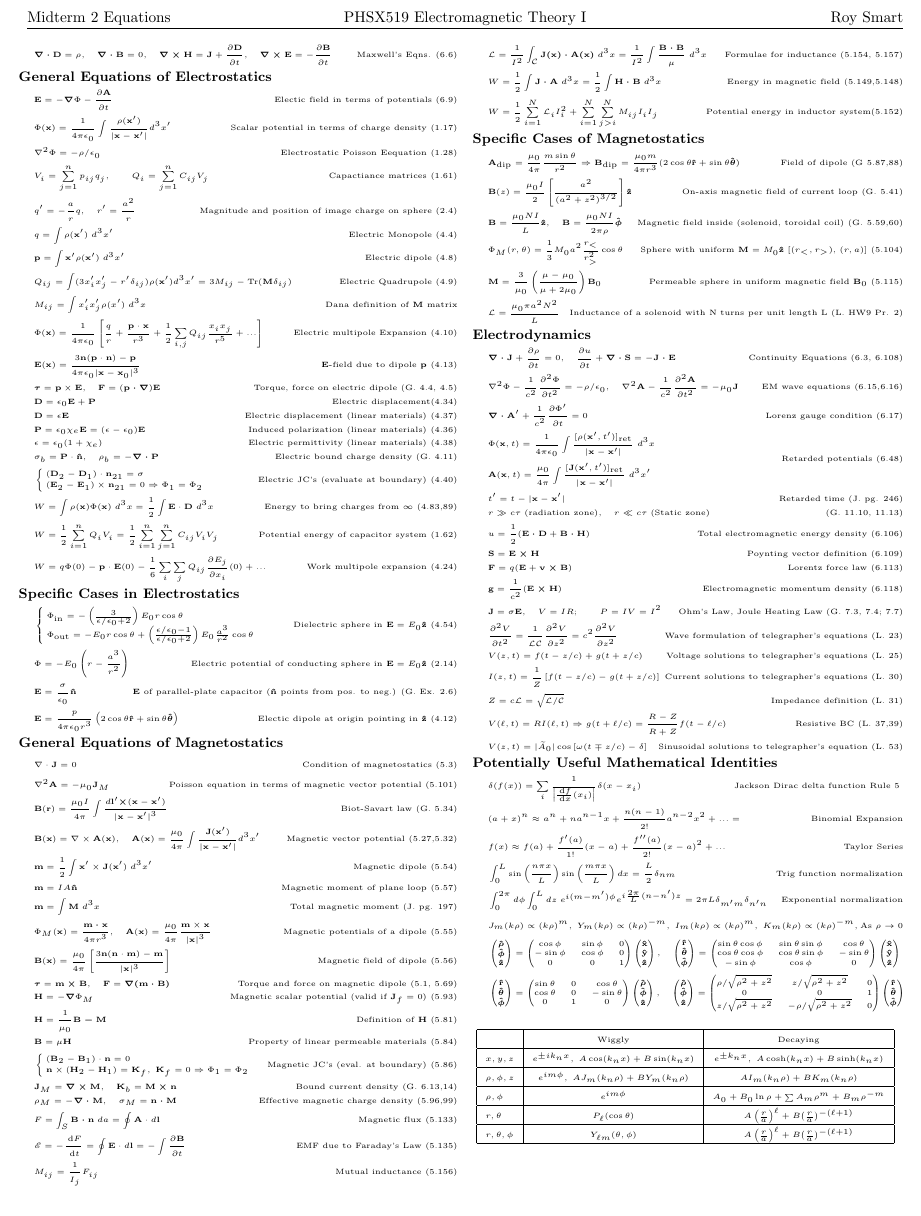
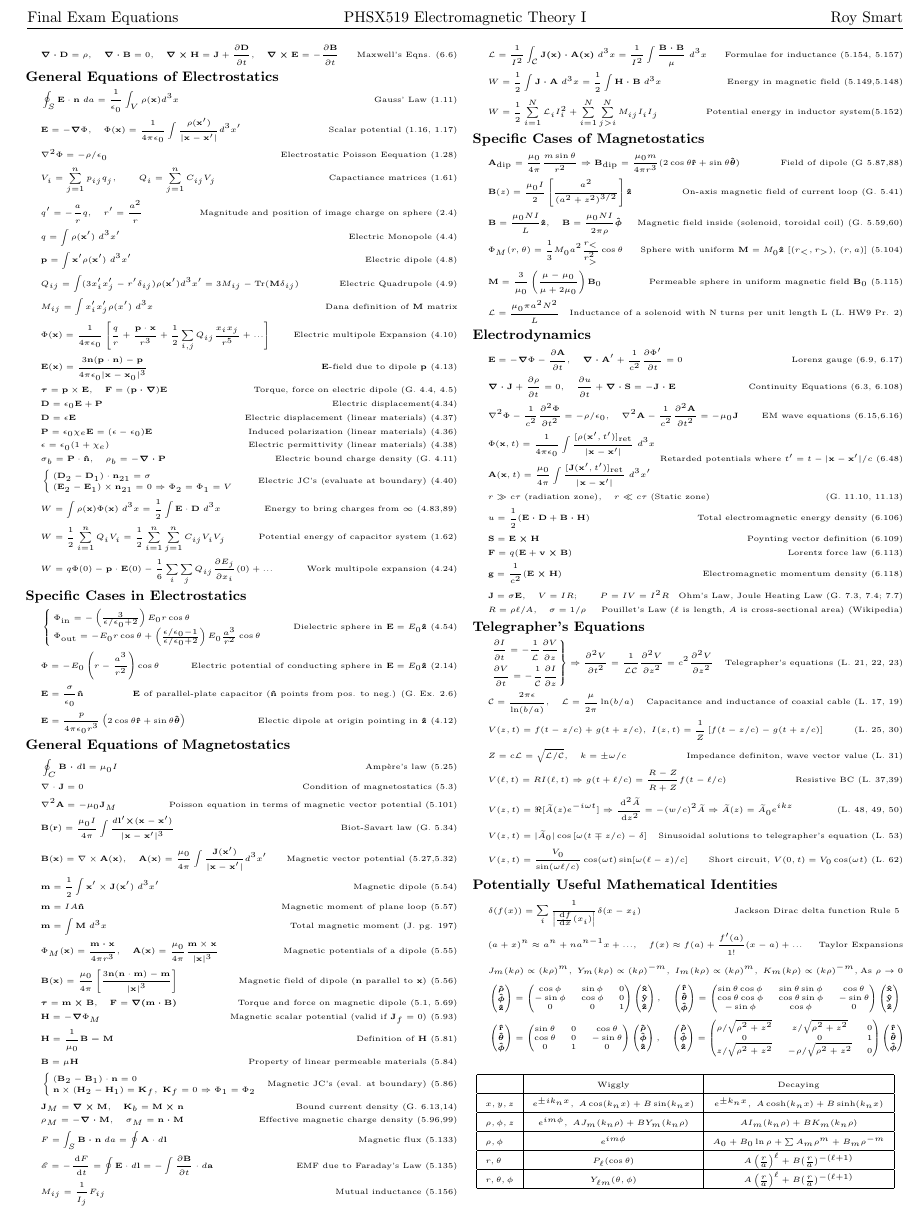
Before and after one commit to byrdie/PHSX519_Final_Equations, a LaTeX document (PHSX519_Midterm2_Equations.tex): part of the page, cut so that both start at the same text, the shorter picture padded with empty space. Compiled offline with pdfLaTeX.

Commit message:
Ready for exam

```diff
--- a/PHSX519_Midterm2_Equations.tex
+++ b/PHSX519_Midterm2_Equations.tex
@@ -88,7 +88,7 @@
 \pagenumbering{gobble}
 
 \pagestyle{fancy}
-\lhead{Midterm 2 Equations}
+\lhead{Final Exam Equations}
 \chead{PHSX519 Electromagnetic Theory I}
 \rhead{Roy Smart}
 
@@ -105,8 +105,8 @@
 	\begin{align*}
 		& \ve{\nabla \cdot D} = \rho, \quad \ve{\nabla \cdot B} = 0, \quad \ve{\nabla \times H} = \ve{J}+\pder{\ve{D}}{t},\quad \ve{\nabla \times E} = - \pder{\ve{B}}{t} \tag*{Maxwell's Eqns. (6.6)}\\
 	& \small \hspace{-10pt} \textbf{General Equations of Electrostatics} \small \\
-		& \ve{E} = -\ve{\nabla} \Phi - \pder{\ve{A}}{t} \tag*{Electic field in terms of potentials (6.9)} \\
-		& \Phi(\vc{x}) = \K \int \frac{\rho (\vc{x}')}{|\vc{x} - \vc{x}'|} d^3 x' \tag*{Scalar potential in terms of charge density (1.17)} \\
+		& \oint_S \vc{E} \cdot \vc{n} \; da = \frac{1}{\eo} \int_V \rho(\vc{x}) d^3x	\tag*{Gauss' Law (1.11)} \\
+		& \ve{E} = -\ve{\nabla} \Phi, \quad \Phi(\vc{x}) = \K \int \frac{\rho (\vc{x}')}{|\vc{x} - \vc{x}'|} d^3 x' \tag*{Scalar potential (1.16, 1.17)} \\
 		& \nabla^2 \Phi = -\rho/\eo	\tag*{Electrostatic Poisson Eequation (1.28)} \\
 		& V_i = \sum_{j=1}^{n} p_{ij} q_j,  \qquad Q_i = \sum_{j=1}^{n} C_{ij} V_j  \tag*{Capactiance matrices (1.61)} \\
 		& q' = -\frac{a}{r} q, \quad r' = \frac{a^2}{r}		\tag*{Magnitude and position of image charge on sphere (2.4)} \\
@@ -124,7 +124,7 @@
 		& \sigma_b = \ve{P} \cdot \nhat, \quad \rho_b = - \ve{\nabla \cdot P} \tag*{Electric bound charge density (G. 4.11)} \\
 		& \begin{cases}
 			(\vect{D}_2 - \vect{D}_1) \cdot \vect{n}_{21} = \sigma \\
-			(\vect{E}_2 - \vect{E}_1) \times \vect{n}_{21} = 0 \Rightarrow \Phi_1 = \Phi_2 \\
+			(\vect{E}_2 - \vect{E}_1) \times \vect{n}_{21} = 0 \Rightarrow \Phi_2 = \Phi_1 = V \\
 		\end{cases}	\tag*{Electric JC's (evaluate at boundary) (4.40)} \\
 		& W = \int \rho(\vect{x}) \Phi(\vect{x})\; d^3x = \frac{1}{2} \int \vect{E} \cdot \vect{D} \; d^3x \tag*{Energy to bring charges from $\infty$ (4.83,89)} \\
 		& W = \frac{1}{2} \sum_{i=1}^{n} Q_i V_i = \frac{1}{2} \sum_{i=1}^n \sum_{j=1}^{n} C_{ij} V_i V_j	\tag*{Potential energy of capacitor system (1.62)} \\
@@ -134,10 +134,11 @@
 			\Phi_{\text{in}} = - \left( \frac{3}{\epsilon/\eo + 2} \right) E_0 r \cos \theta \\
 			\Phi_{\text{out}} = - E_0 r \cos \theta + \left( \frac{\epsilon/\eo - 1}{\epsilon/\eo + 2} \right) E_0 \frac{a^3}{r^2} \cos \theta
 		\end{cases} \tag*{Dielectric sphere in $\vect{E} = E_0 \zhat$ (4.54)} \\
-		& \Phi = -E_0 \left( r - \frac{a^3}{r^2} \right)	\tag*{Electric potential of conducting sphere in $\vect{E} = E_0 \zhat$ (2.14)} \\
+		& \Phi = -E_0 \left( r - \frac{a^3}{r^2} \right) \cos \theta	\tag*{Electric potential of conducting sphere in $\vect{E} = E_0 \zhat$ (2.14)} \\
 		& \ve{E} = \frac{\sigma}{\eo} \nhat \tag*{$\ve{E}$ of parallel-plate capacitor ($\nhat$ points from pos. to neg.) (G. Ex. 2.6)} \\
 		& \ve{E} = \frac{p}{4 \pi \eo r^3}\lrp{2 \cos \theta \rhat + \sin \theta \thetahat} \tag*{Electic dipole at origin pointing in $\zhat$ (4.12)} \\
 	& \small \hspace{-10pt} \textbf{General Equations of Magnetostatics} \small \\
+		& \oint_C \ve{B} \; \ve{\cdot} \; d \ve{l} = \mu_0 I \tag*{Amp\`ere's law (5.25)} \\
 		& \nabla \cdot \vect{J} = 0 \tag*{Condition of magnetostatics (5.3)} \\
 		& \nabla^2 \vect{A} = -\mu_0 \vect{J}_M \tag*{Poisson equation in terms of magnetic vector potential (5.101)} \\
 		& \ve{B}(\ve{r}) = \frac{\mu_0 I}{4 \pi} \int \frac{d\ve{l}' \ve{\times} (\ve{x} - \ve{x}')}{|\ve{x} - \ve{x}'|^3} \tag*{Biot-Savart law (G. 5.34)} \\
@@ -146,7 +147,7 @@
 		& \vect{m} = IA \nhat \tag*{Magnetic moment of plane loop (5.57)} \\
 		& \ve{m} = \int \ve{M} \; d^3 x \tag*{Total magnetic moment (J. pg. 197)} \\
 		& \Phi_M(\vect{x}) = \frac{\vect{m \cdot x}}{4 \pi r^3}, \quad \vect{A}(\vect{x}) = \frac{\mu_0}{4 \pi} \frac{\vect{m} \times \vect{x}}{|\vect{x}|^3} \tag*{Magnetic potentials of a dipole (5.55)} \\
-		& \vect{B}(\vect{x}) = \frac{\mu_0}{4 \pi} \left[ \frac{3 \vect{n}(\vect{n} \cdot \vect{m}) - \vect{m}}{|\vect{x}|^3} \right]\tag*{Magnetic field of dipole (5.56)}\\
+		& \vect{B}(\vect{x}) = \frac{\mu_0}{4 \pi} \left[ \frac{3 \vect{n}(\vect{n} \cdot \vect{m}) - \vect{m}}{|\vect{x}|^3} \right]\tag*{Magnetic field of dipole ($\ve{n}$ parallel to $\ve{x}$) (5.56)}\\
 		& \ve{\tau} = \ve{m \times B}, \quad \vect{F} = \vect{\nabla(m \cdot B)} \tag*{Torque and force on magnetic dipole (5.1, 5.69)} \\
 		& \vect{H} = -\vect{\nabla} \Phi_M \tag*{Magnetic scalar potential (valid if $\ve{J}_f = 0$) (5.93)} \\
 		& \vect{H} = \frac{1}{\mu_0} \vect{B - M} \tag*{Definition of $\ve{H}$ (5.81)} \\
@@ -158,7 +159,7 @@
 		& \vect{J}_M = \vect{\nabla \times M}, \quad \vect{K}_b = \vect{M \times n}  \tag*{Bound current density (G. 6.13,14)} \\
 		& \rho_M = - \vect{\nabla \cdot M}, \quad \sigma_M = \vect{n \cdot M} \tag*{Effective magnetic charge density (5.96,99)} \\
 		& F = \int_S \vect{B \cdot n} \; da = \oint \ve{A} \cdot d \ve{l} \tag*{Magnetic flux (5.133)} \\
-		& \mathscr{E} = -\tder{F}{t} = \oint \ve{E} \cdot d\ve{l} = -\int \pder{\ve{B}}{t} \tag*{EMF due to Faraday's Law (5.135)} \\
+		& \mathscr{E} = -\tder{F}{t} = \oint \ve{E} \cdot d\ve{l} = -\int \pder{\ve{B}}{t} \cdot d \ve{a} \tag*{EMF due to Faraday's Law (5.135)} \\
 		& M_{ij} = \frac{1}{I_j} F_{ij} \tag*{Mutual inductance (5.156)} \\
 	\end{align*}
 	\setlength{\abovedisplayskip}{-25pt}
@@ -180,29 +182,31 @@
 		& \ve{\nabla \cdot J} + \pder{\rho}{t} = 0, \quad \pder{u}{t} + \ve{\nabla \cdot S} = - \ve{J \cdot E} \tag*{Continuity Equations (6.3, 6.108)} \\
 		& \nabla^2 \Phi - \frac{1}{c^2} \dpder{\Phi}{t} = -\rho / \eo, \quad \nabla^2 \ve{A} - \frac{1}{c^2} \dpder{\ve{A}}{t} = -\mu_0 \ve{J} \tag*{EM wave equations (6.15,6.16)} \\
-		& \ve{\nabla \cdot A}' + \frac{1}{c^2} \pder{\Phi'}{t} = 0 \tag*{Lorenz gauge condition (6.17)} \\
 		\begin{split}
 			& \Phi(\ve{x},t) = \K \int \frac{[\rho(\ve{x}',t')]_\text{ret}}{|\ve{x} - \ve{x}'|} \; d^3 x \\
 			& \ve{A}(\ve{x},t) = \frac{\mu_0}{4 \pi} \int \frac{[\ve{J}(\ve{x}',t')]_\text{ret}}{|\ve{x} - \ve{x}'|} \; d^3 x' \\
-		\end{split} \tag*{Retarded potentials (6.48)} \\
-		& t' = t - |\ve{x} - \ve{x}'| \tag*{Retarded time (J. pg. 246)} \\
+		\end{split} \tag*{Retarded potentials where $t' = t - |\ve{x} - \ve{x}'| / c$ (6.48)} \\
 		& r \gg c \tau \; \text{(radiation zone)}, \quad r \ll c \tau \; \text{(Static zone)} \tag*{ (G. 11.10, 11.13)} \\
 		& u = \frac{1}{2}(\ve{E \cdot D} + \ve{B \cdot H}) \tag*{Total electromagnetic energy density (6.106)} \\
 		& \ve{S} = \ve{E \times H} \tag*{Poynting vector definition (6.109)} \\
 		& \ve{F} = q(\ve{E} + \ve{v \times B}) \tag*{Lorentz force law (6.113)} \\
 		& \ve{g} = \frac{1}{c^2} (\ve{E \times H}) \tag*{Electromagnetic momentum density (6.118)} \\
-		& \ve{J} = \sigma \ve{E}, \quad V = IR; \qquad P = IV = I^2  \tag*{Ohm's Law, Joule Heating Law (G. 7.3, 7.4; 7.7)} \\
-		& \dpder{V}{t} = \frac{1}{\mathcal{LC}} \dpder{V}{z} = c^2 \dpder{V}{z} \tag*{Wave formulation of telegrapher's equations (L. 23)} \\
-		& V(z,t) = f(t-z/c) + g(t+z/c) \tag*{Voltage solutions to telegrapher's equations (L. 25)} \\
-		& I(z,t) = \frac{1}{Z} \lrb{f(t-z/c) - g(t+z/c)} \tag*{Current solutions to telegrapher's equations (L. 30)} \\
-		& Z = c \mathcal{L} = \sqrt{\mathcal{L}/\mathcal{C}} \tag*{Impedance definition (L. 31)} \\
+		& \ve{J} = \sigma \ve{E}, \quad V = IR; \qquad P = IV = I^2 R \tag*{Ohm's Law, Joule Heating Law (G. 7.3, 7.4; 7.7)} \\
+		& R = \rho \ell / A, \quad \sigma = 1 / \rho	\tag*{Pouillet's Law ($\ell$ is length, $A$ is cross-sectional area) (Wikipedia)}\\
+	& \small \hspace{-10pt} \textbf{Telegrapher's Equations} \small \\
+		& \begin{drcases}
+			\pder{I}{t} = -\frac{1}{\mathcal{L}} \pder{V}{z} \\
+			\pder{V}{t} = - \frac{1}{\mathcal{C}} \pder{I}{z}\\
+		\end{drcases} \Rightarrow \dpder{V}{t} = \frac{1}{\mathcal{LC}} \dpder{V}{z} = c^2 \dpder{V}{z} \tag*{Telegrapher's equations (L. 21, 22, 23)} \\
+		& \mathcal{C} = \frac{2 \pi \epsilon}{\ln(b/a)}, \quad \mathcal{L} = \frac{\mu}{2 \pi} \ln(b/a) \tag*{Capacitance and inductance of coaxial cable (L. 17, 19)} \\
+		& V(z,t) = f(t-z/c) + g(t+z/c), \; I(z,t) = \frac{1}{Z} \lrb{f(t-z/c) - g(t+z/c)} \tag*{(L. 25, 30)} \\
+		& Z = c \mathcal{L} = \sqrt{\mathcal{L}/\mathcal{C}}, \quad k = \pm \omega/c \tag*{Impedance definiton, wave vector value (L. 31)} \\
 		& V(\ell,t) = R I(\ell,t) \Rightarrow g(t+\ell/c) = \frac{R-Z}{R+Z} f(t-\ell/c) \tag*{Resistive BC (L. 37,39)}\\
+		& V(z,t) = \Re[\widetilde{A}(z) e^{-i \omega t}] \Rightarrow \dtder{\widetilde{A}}{z} = -(w/c)^2 \widetilde{A} \Rightarrow \widetilde{A}(z) = \widetilde{A}_0 e^{ikz} \tag*{(L. 48, 49, 50)} \\
 		& V(z,t) = |\widetilde{A}_0| \cos\lrb{\omega(t \mp z/c) -\delta} \tag*{Sinusoidal solutions to telegrapher's equation (L. 53)} \\
+		& V(z,t) = \frac{V_0}{\sin(\omega \ell / c)} \cos (\omega t) \sin[\omega(\ell - z)/c] \tag*{Short circuit, $V(0,t) = V_0 \cos (\omega t)$ (L. 62)}\\
 	& \small \hspace{-10pt} \textbf{Potentially Useful Mathematical Identities} \small \\
 		& \delta(f(x)) = \sum_{i} \frac{1}{\left|\tder{f}{x}(x_i)\right|}\delta(x - x_i)	\tag*{Jackson Dirac delta function Rule 5 } \\
-		& (a + x)^n \approx a^n + n a^{n-1} x + \frac{n (n-1)}{2!} a^{n-2} x^2 + ... =  \tag*{Binomial Expansion} \\
-		& f(x) \approx f(a) + \frac{f'(a)}{1!}(x-a) + \frac{f''(a)}{2!}(x-a)^2 + ...  \tag*{Taylor Series} \\
-		& \int_{0}^{L} \sin \left( \frac{n \pi x}{L} \right)  \sin \left( \frac{m \pi x}{L} \right) dx = \frac{L}{2} \delta_{nm}  \tag*{Trig function normalization} \\
-		& \int_{0}^{2 \pi} d \phi \int_{0}^{L} dz \; e^{i(m - m') \phi} e^{i \frac{2 \pi}{L}(n -n')z} = 2 \pi L \delta_{m'm} \delta_{n'n} \tag*{Exponential normalization} \\
+		& (a + x)^n \approx a^n + n a^{n-1} x+..., \quad f(x) \approx f(a) + \frac{f'(a)}{1!}(x-a)+... \tag*{Taylor Expansions} \\
 		& J_m(k \rho) \propto (k \rho)^m, \; Y_m(k \rho) \propto (k \rho)^{-m}, \; I_m(k \rho) \propto (k \rho)^m, \; K_m(k \rho) \propto (k \rho)^{-m}, \tag*{As $\rho \rightarrow 0$} \\
  		&\begin{pmatrix}
 			\rhohat \\
```
Also changed, not shown: PHSX519_Midterm2_Equations.pdf, PHSX519_Midterm2_Equations.tex (1 more changed lines), 2 other files.
